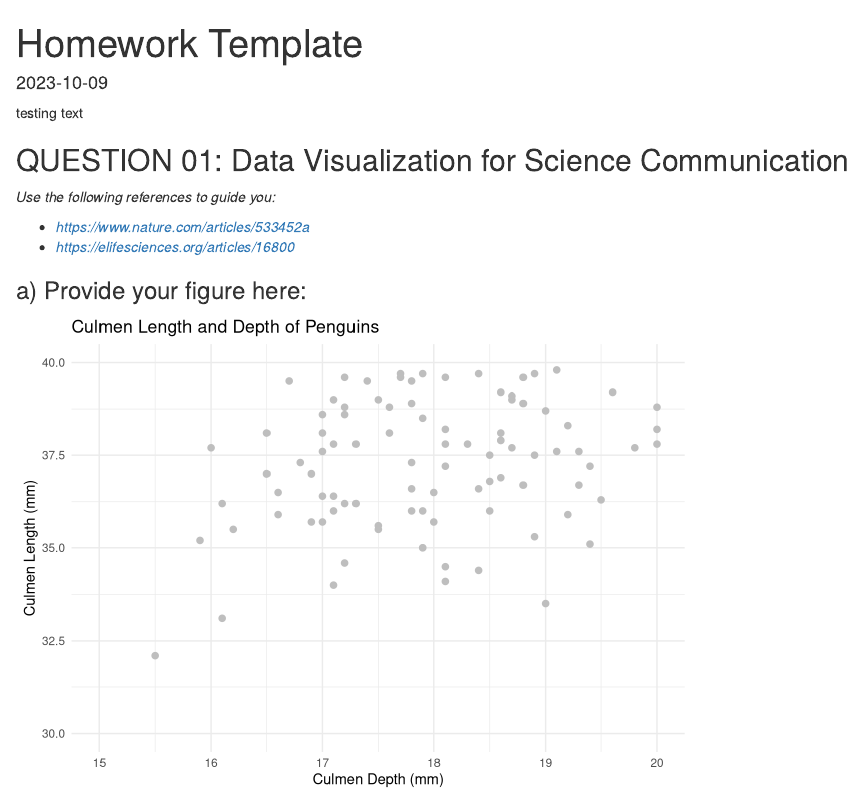
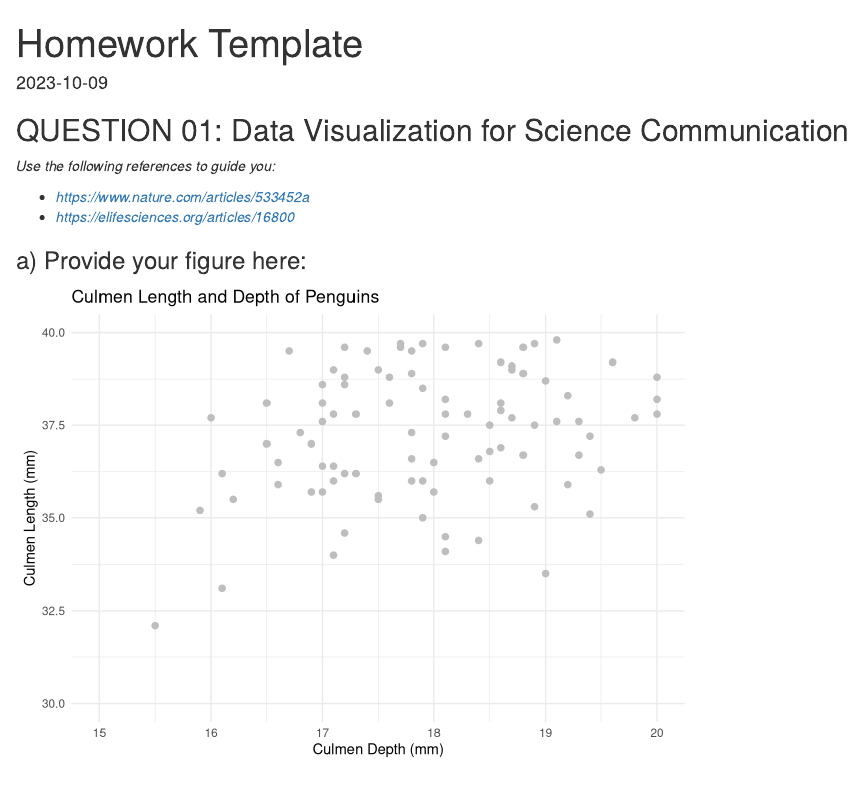
Before and after one commit to MHR060804/ReproducibleScienceAssignment, an R Markdown document (assignment_template.Rmd): the page in a window 1100 px wide, from its top. Rendered offline with R 4.5, knitr and Pandoc, with nearby package versions; column names are cleaned by a stand-in for the janitor package.

Commit message:
testing dev branch

````diff
--- a/assignment_template.Rmd
+++ b/assignment_template.Rmd
@@ -9,8 +9,6 @@ date: "2023-10-09"
 ```{r setup, include=FALSE}
 knitr::opts_chunk$set(echo = TRUE)
 ```
-
-testing text
 
 ## QUESTION 01: Data Visualization for Science Communication
 
````
